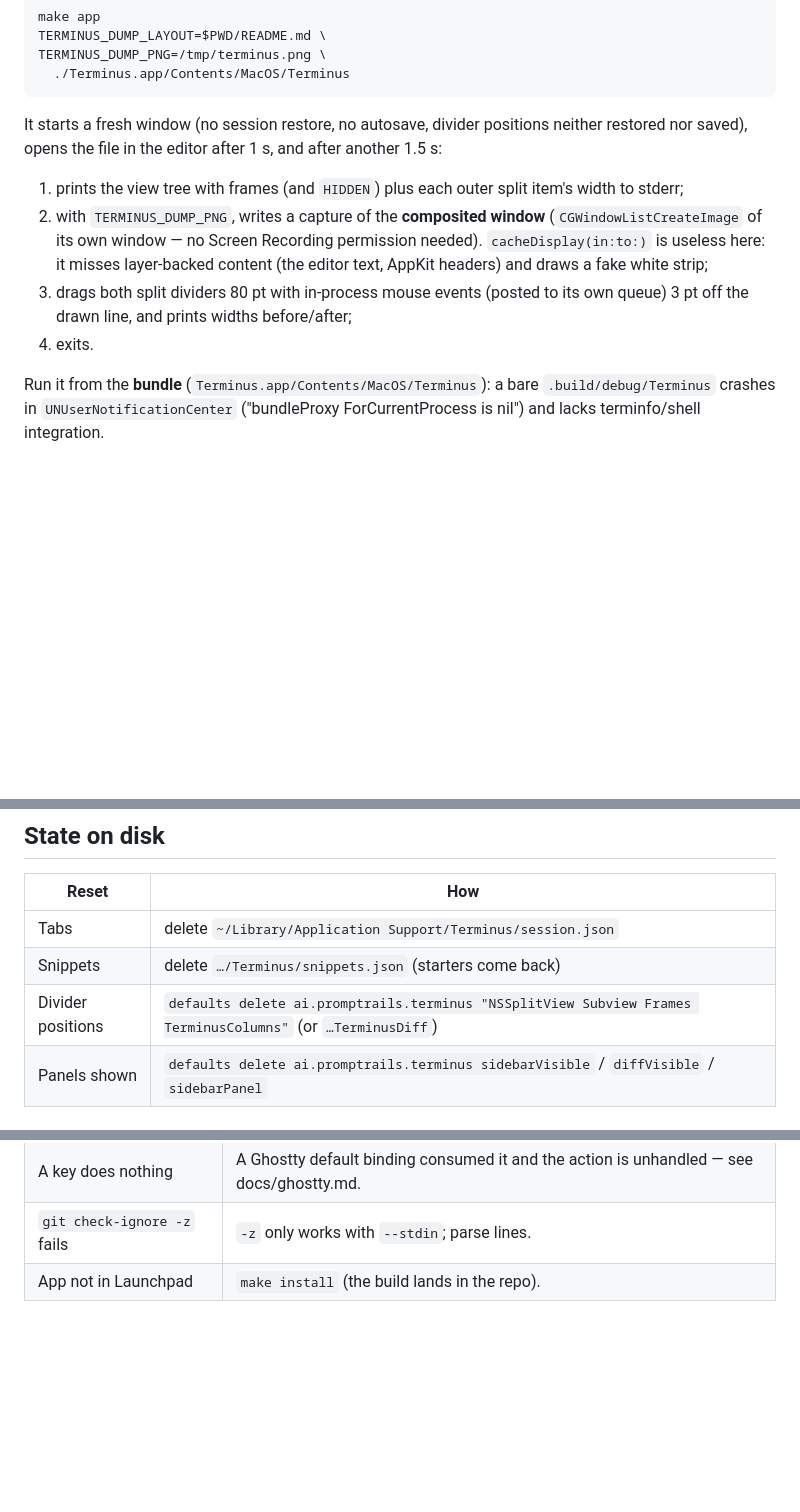
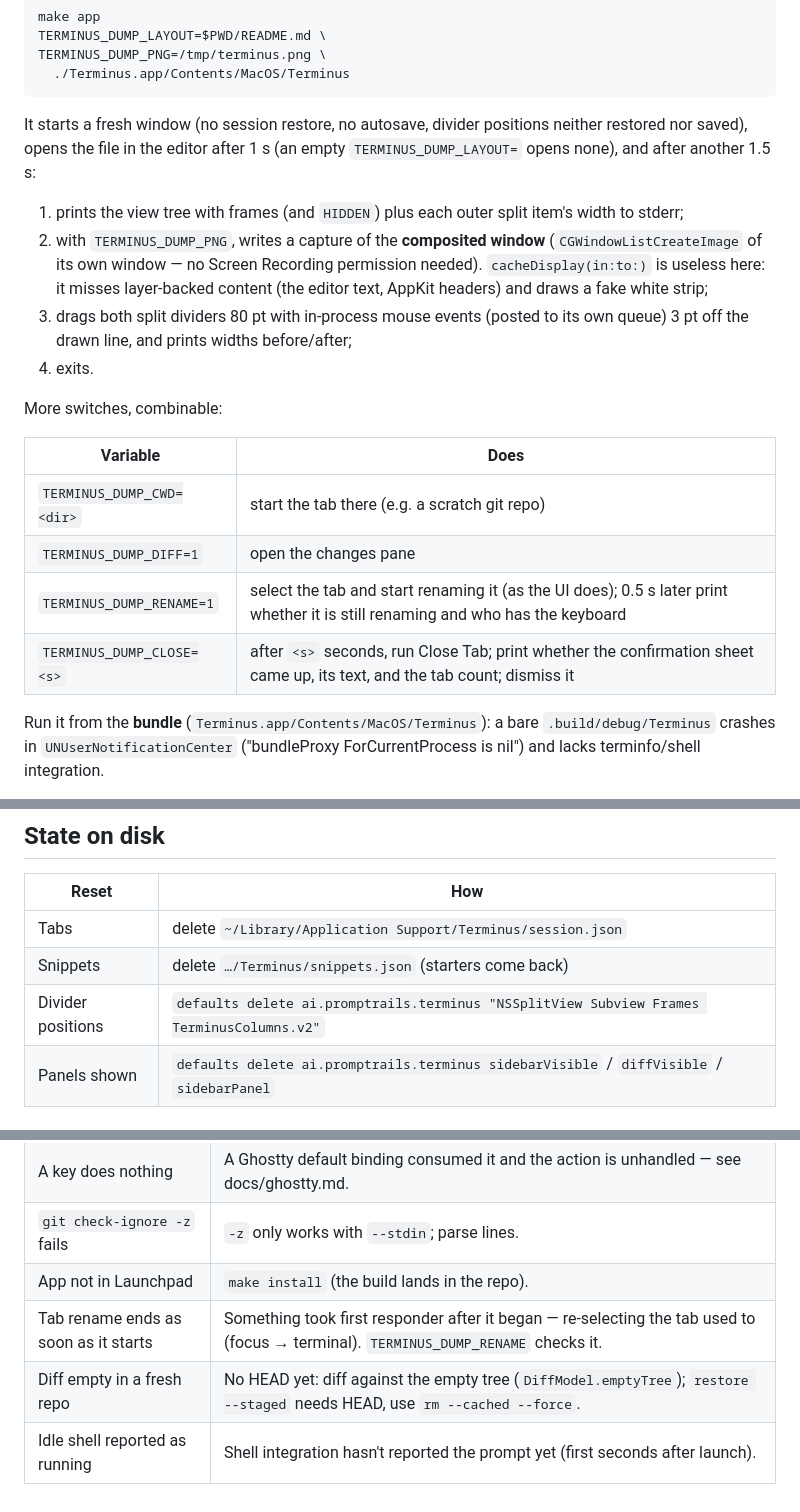
Before and after one commit to Overcraft-hq/overterm, a Markdown page: docs/debugging.md, 3 parts joined by grey strips. Drawn GitHub-style; blank space fills up the shorter version.

````diff
--- a/docs/debugging.md
+++ b/docs/debugging.md
@@ -14,8 +14,8 @@ TERMINUS_DUMP_PNG=/tmp/terminus.png \
 ```
 
 It starts a fresh window (no session restore, no autosave, divider positions
-neither restored nor saved), opens the file in the editor after 1 s, and after
-another 1.5 s:
+neither restored nor saved), opens the file in the editor after 1 s (an empty
+`TERMINUS_DUMP_LAYOUT=` opens none), and after another 1.5 s:
 
 1. prints the view tree with frames (and `HIDDEN`) plus each outer split
    item's width to stderr;
@@ -27,6 +27,15 @@ another 1.5 s:
 3. drags both split dividers 80 pt with in-process mouse events (posted to
    its own queue) 3 pt off the drawn line, and prints widths before/after;
 4. exits.
+
+More switches, combinable:
+
+| Variable | Does |
+|---|---|
+| `TERMINUS_DUMP_CWD=<dir>` | start the tab there (e.g. a scratch git repo) |
+| `TERMINUS_DUMP_DIFF=1` | open the changes pane |
+| `TERMINUS_DUMP_RENAME=1` | select the tab and start renaming it (as the UI does); 0.5 s later print whether it is still renaming and who has the keyboard |
+| `TERMINUS_DUMP_CLOSE=<s>` | after `<s>` seconds, run Close Tab; print whether the confirmation sheet came up, its text, and the tab count; dismiss it |
 
 Run it from the **bundle** (`Terminus.app/Contents/MacOS/Terminus`): a bare
 `.build/debug/Terminus` crashes in `UNUserNotificationCenter` ("bundleProxy
@@ -79,7 +88,7 @@ in `deinit`.
 |---|---|
 | Tabs | delete `~/Library/Application Support/Terminus/session.json` |
 | Snippets | delete `…/Terminus/snippets.json` (starters come back) |
-| Divider positions | `defaults delete ai.promptrails.terminus "NSSplitView Subview Frames TerminusColumns"` (or `…TerminusDiff`) |
+| Divider positions | `defaults delete ai.promptrails.terminus "NSSplitView Subview Frames TerminusColumns.v2"` |
 | Panels shown | `defaults delete ai.promptrails.terminus sidebarVisible` / `diffVisible` / `sidebarPanel` |
 
 ## Things that looked like bugs elsewhere
@@ -94,3 +103,6 @@ in `deinit`.
 | A key does nothing | A Ghostty default binding consumed it and the action is unhandled — see docs/ghostty.md. |
 | `git check-ignore -z` fails | `-z` only works with `--stdin`; parse lines. |
 | App not in Launchpad | `make install` (the build lands in the repo). |
+| Tab rename ends as soon as it starts | Something took first responder after it began — re-selecting the tab used to (focus → terminal). `TERMINUS_DUMP_RENAME` checks it. |
+| Diff empty in a fresh repo | No HEAD yet: diff against the empty tree (`DiffModel.emptyTree`); `restore --staged` needs HEAD, use `rm --cached --force`. |
+| Idle shell reported as running | Shell integration hasn't reported the prompt yet (first seconds after launch). |
````
Also changed, not shown: CLAUDE.md (+4 -2 lines), docs/architecture.md (+12 -13 lines).
